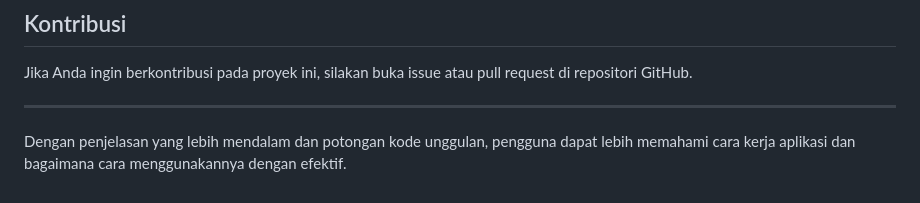
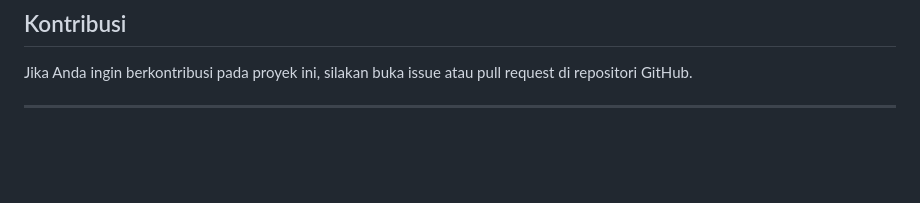
Before and after one commit to Fathandi/Chart-Generator, a Markdown page: README.md, the part around the change. Drawn GitHub-style; blank space fills up the shorter version.

```diff
--- a/README.md
+++ b/README.md
@@ -171,5 +171,3 @@ function addData() {
 Jika Anda ingin berkontribusi pada proyek ini, silakan buka issue atau pull request di repositori GitHub.
 
 ---
-
-Dengan penjelasan yang lebih mendalam dan potongan kode unggulan, pengguna dapat lebih memahami cara kerja aplikasi dan bagaimana cara menggunakannya dengan efektif.
```
